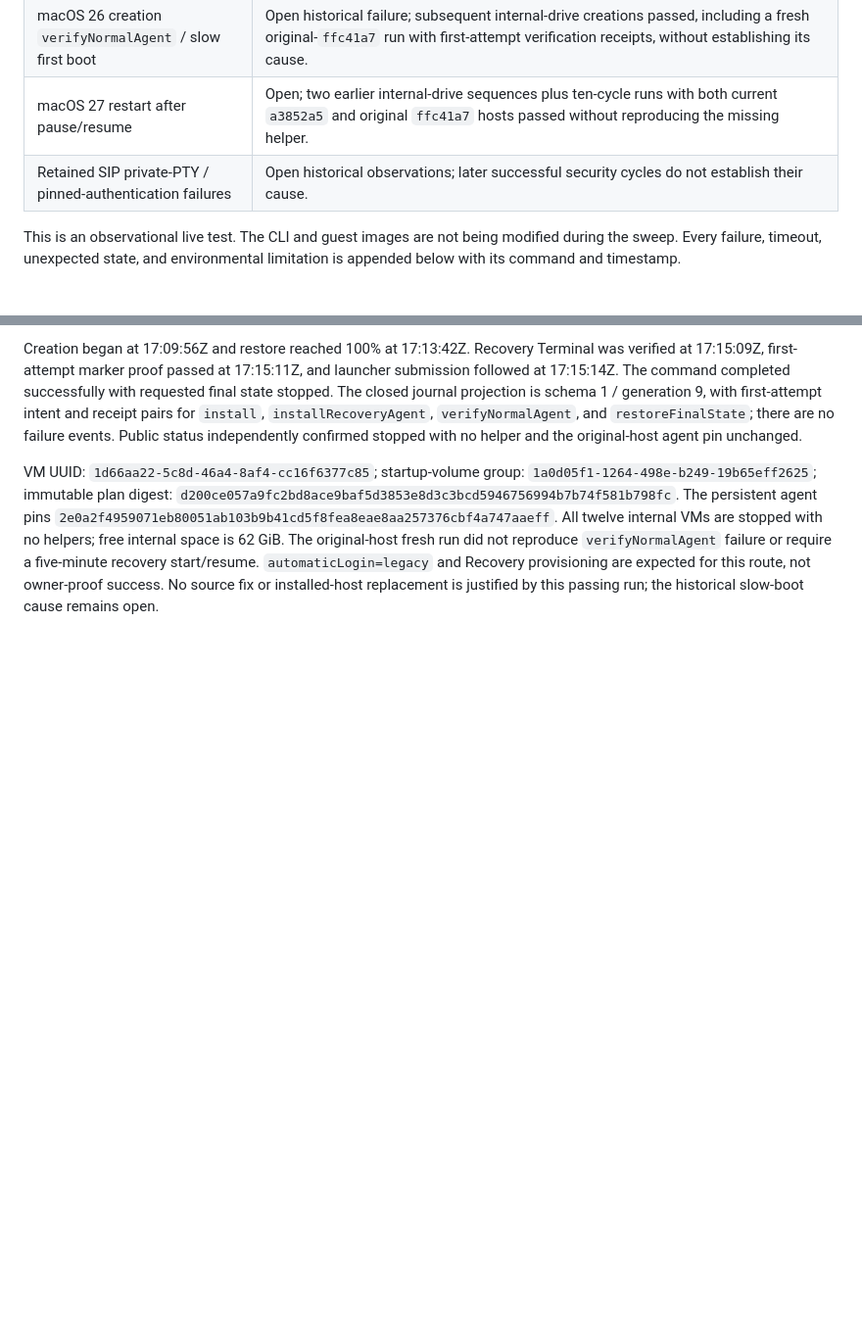
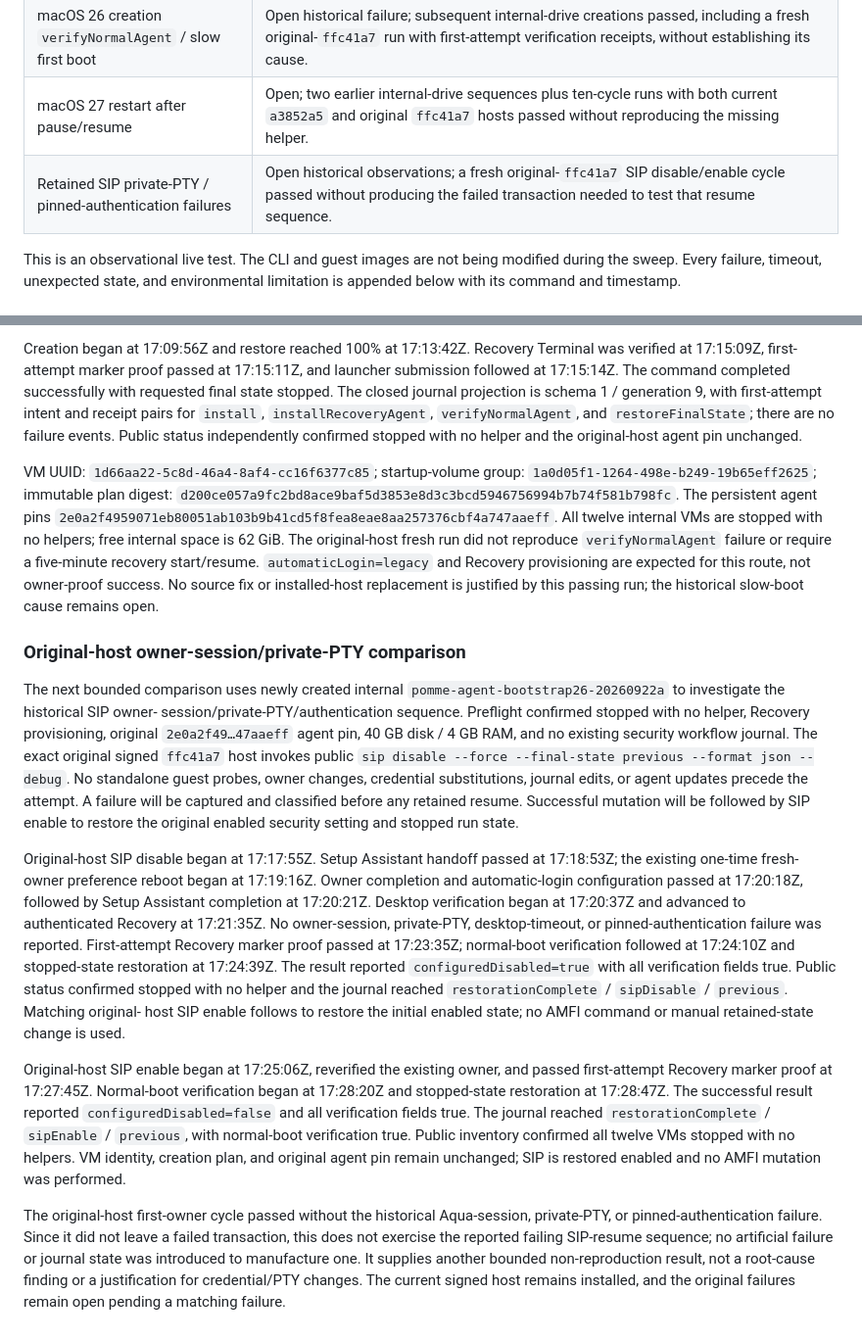
Before and after one commit to weswhet/pomme, a Markdown page: Docs/Issues/2026-09-22-live-cli-option-sweep.md, 2 parts joined by grey strips. Shown at 98% size. GitHub-like rendering; blank space fills up the shorter version.

Commit message:
Record original-host SIP owner and authentication comparison

```diff
--- a/Docs/Issues/2026-09-22-live-cli-option-sweep.md
+++ b/Docs/Issues/2026-09-22-live-cli-option-sweep.md
@@ -16,7 +16,7 @@ observations are recorded below; historical rows retain their original status.
 | macOS 27 creation `ownerProof` | Open; subsequent internal-drive baselines passed, including fresh creation with the exact original `ffc41a7` host, without a targeted fix. |
 | macOS 26 creation `verifyNormalAgent` / slow first boot | Open historical failure; subsequent internal-drive creations passed, including a fresh original-`ffc41a7` run with first-attempt verification receipts, without establishing its cause. |
 | macOS 27 restart after pause/resume | Open; two earlier internal-drive sequences plus ten-cycle runs with both current `a3852a5` and original `ffc41a7` hosts passed without reproducing the missing helper. |
-| Retained SIP private-PTY / pinned-authentication failures | Open historical observations; later successful security cycles do not establish their cause. |
+| Retained SIP private-PTY / pinned-authentication failures | Open historical observations; a fresh original-`ffc41a7` SIP disable/enable cycle passed without producing the failed transaction needed to test that resume sequence. |
 
 This is an observational live test. The CLI and guest images are not being
 modified during the sweep. Every failure, timeout, unexpected state, and
@@ -2005,3 +2005,49 @@ failure or require a five-minute recovery start/resume. `automaticLogin=legacy`
 and Recovery provisioning are expected for this route, not owner-proof success.
 No source fix or installed-host replacement is justified by this passing run;
 the historical slow-boot cause remains open.
+
+### Original-host owner-session/private-PTY comparison
+
+The next bounded comparison uses newly created internal
+`pomme-agent-bootstrap26-20260922a` to investigate the historical SIP owner-
+session/private-PTY/authentication sequence. Preflight confirmed stopped with
+no helper, Recovery provisioning, original `2e0a2f49…47aaeff` agent pin,
+40 GB disk / 4 GB RAM, and no existing security workflow journal. The exact
+original signed `ffc41a7` host invokes public `sip disable --force
+--final-state previous --format json --debug`. No standalone guest probes,
+owner changes, credential substitutions, journal edits, or agent updates precede
+the attempt. A failure will be captured and classified before any retained
+resume. Successful mutation will be followed by SIP enable to restore the
+original enabled security setting and stopped run state.
+
+Original-host SIP disable began at 17:17:55Z. Setup Assistant handoff passed
+at 17:18:53Z; the existing one-time fresh-owner preference reboot began at
+17:19:16Z. Owner completion and automatic-login configuration passed at
+17:20:18Z, followed by Setup Assistant completion at 17:20:21Z. Desktop
+verification began at 17:20:37Z and advanced to authenticated Recovery at
+17:21:35Z. No owner-session, private-PTY, desktop-timeout, or pinned-authentication
+failure was reported. First-attempt Recovery marker proof passed at 17:23:35Z;
+normal-boot verification followed at 17:24:10Z and stopped-state restoration
+at 17:24:39Z. The result reported `configuredDisabled=true` with all verification
+fields true. Public status confirmed stopped with no helper and the journal
+reached `restorationComplete` / `sipDisable` / `previous`. Matching original-
+host SIP enable follows to restore the initial enabled state; no AMFI command
+or manual retained-state change is used.
+
+Original-host SIP enable began at 17:25:06Z, reverified the existing owner,
+and passed first-attempt Recovery marker proof at 17:27:45Z. Normal-boot
+verification began at 17:28:20Z and stopped-state restoration at 17:28:47Z.
+The successful result reported `configuredDisabled=false` and all verification
+fields true. The journal reached `restorationComplete` / `sipEnable` /
+`previous`, with normal-boot verification true. Public inventory confirmed all
+twelve VMs stopped with no helpers. VM identity, creation plan, and original
+agent pin remain unchanged; SIP is restored enabled and no AMFI mutation was
+performed.
+
+The original-host first-owner cycle passed without the historical Aqua-session,
+private-PTY, or pinned-authentication failure. Since it did not leave a failed
+transaction, this does not exercise the reported failing SIP-resume sequence;
+no artificial failure or journal state was introduced to manufacture one.
+It supplies another bounded non-reproduction result, not a root-cause finding
+or a justification for credential/PTY changes. The current signed host remains
+installed, and the original failures remain open pending a matching failure.
```
